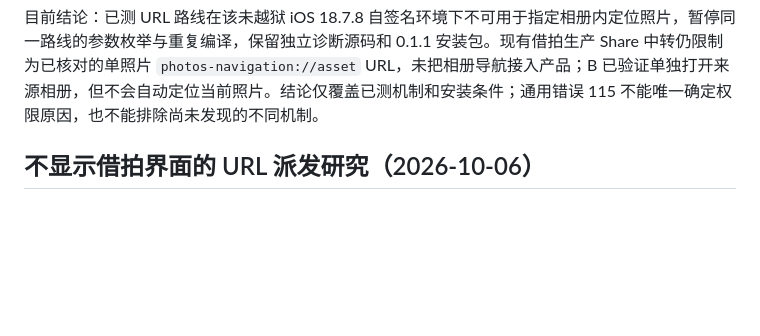
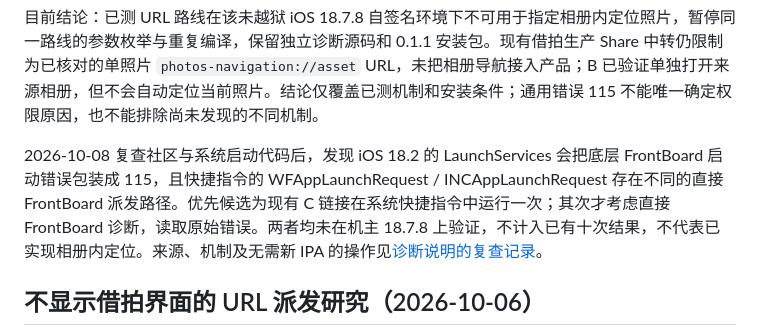
Before and after one commit to kevin3627713/session-camera, a Markdown page: docs/CONFIGURABLE_WIDGETS.md, the part around the change. Rendered like a GitHub page; blank space fills up the shorter version.

Commit message:
Document community findings and Shortcuts launch path [skip ci]

```diff
--- a/docs/CONFIGURABLE_WIDGETS.md
+++ b/docs/CONFIGURABLE_WIDGETS.md
@@ -61,6 +61,8 @@
 机主第三轮完成 C/D × 其余四种方式的八次测试。结合第一轮，总计 C/D × 五种派发方式的十次尝试全部无反应：照片与相册 UUID 每次均被正确解析，UIApplication.open 返回 false，其余私有普通 / 敏感派发均返回 LSApplicationWorkspaceErrorDomain / 115，包含主应用与中转扩展两种调用环境。[归纳结果](verification/photos-album-navigation-ios18.7.8.json)不保存真实标识、相册名称或签名身份。
 
 目前结论：已测 URL 路线在该未越狱 iOS 18.7.8 自签名环境下不可用于指定相册内定位照片，暂停同一路线的参数枚举与重复编译，保留独立诊断源码和 0.1.1 安装包。现有借拍生产 Share 中转仍限制为已核对的单照片 `photos-navigation://asset` URL，未把相册导航接入产品；B 已验证单独打开来源相册，但不会自动定位当前照片。结论仅覆盖已测机制和安装条件；通用错误 115 不能唯一确定权限原因，也不能排除尚未发现的不同机制。
+
+2026-10-08 复查社区与系统启动代码后，发现 iOS 18.2 的 LaunchServices 会把底层 FrontBoard 启动错误包装成 115，且快捷指令的 WFAppLaunchRequest / INCAppLaunchRequest 存在不同的直接 FrontBoard 派发路径。优先候选为现有 C 链接在系统快捷指令中运行一次；其次才考虑直接 FrontBoard 诊断，读取原始错误。两者均未在机主 18.7.8 上验证，不计入已有十次结果，不代表已实现相册内定位。来源、机制及无需新 IPA 的操作见[诊断说明的复查记录](../native/PhotosNavigationProbe/README.md#2026-10-08-社区与启动机制复查)。
 
 ## 不显示借拍界面的 URL 派发研究（2026-10-06）
 
```
Also changed, not shown: native/PhotosNavigationProbe/README.md (+20 -0 lines).
